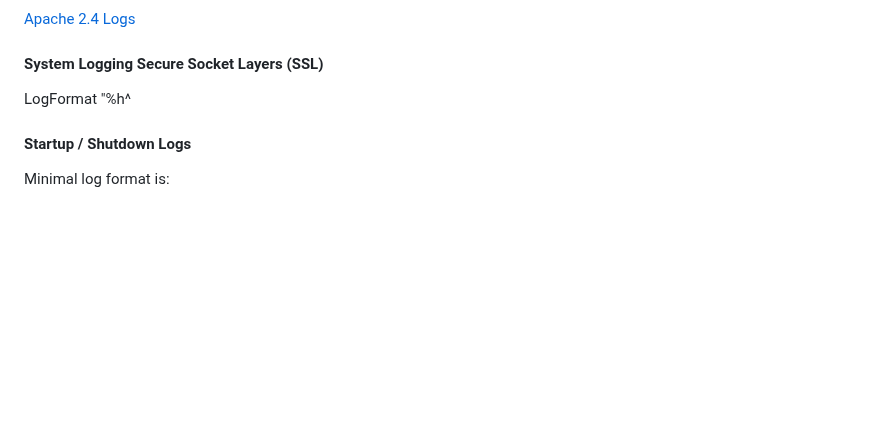
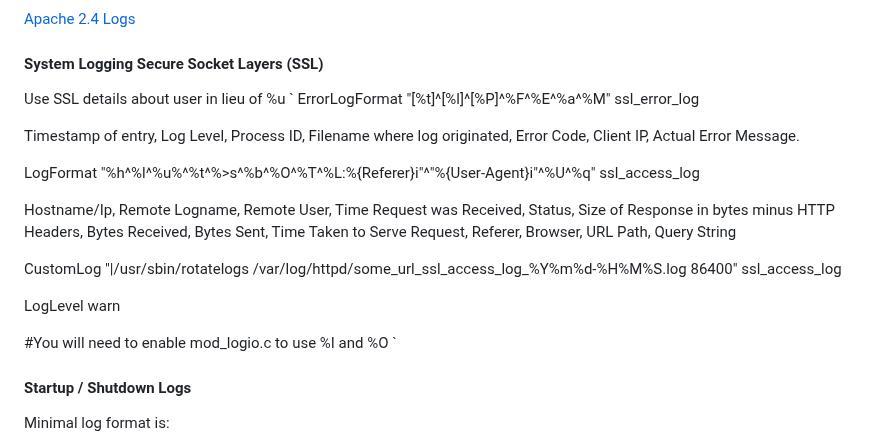
Before and after one commit to christophergarthwood/appdevstig_docs, a Markdown page: Template_012_LoggingStandard.md, the part around the change. GitHub-like rendering; blank space fills up the shorter version.

Commit message:
Updates to standard applied.

```diff
--- a/Template_012_LoggingStandard.md
+++ b/Template_012_LoggingStandard.md
@@ -84,7 +84,24 @@ There is also support to write information incoming or outgoing headers, cookies
 
 #### System Logging Secure Socket Layers (SSL)
 
-LogFormat "%h^
+Use SSL details about user in lieu of %u
+`
+ErrorLogFormat "[%t]^[%l]^[%P]^%F^%E^%a^%M" ssl_error_log
+
+Timestamp of entry, Log Level, Process ID, Filename where log originated, Error Code, Client IP, Actual Error Message.
+
+LogFormat "%h^%l^%u%^%t^%>s^%b^%O^%T^%L\:%{Referer}i\"^\"%{User-Agent}i\"^%U^%q" ssl_access_log
+
+Hostname/Ip, Remote Logname, Remote User, Time Request was Received, Status, Size of Response in bytes minus HTTP Headers, Bytes Received, Bytes Sent, Time Taken to Serve Request, Referer, Browser, URL Path, Query String
+
+CustomLog "|/usr/sbin/rotatelogs /var/log/httpd/some_url_ssl_access_log_%Y%m%d-%H%M%S.log 86400" ssl_access_log
+
+LogLevel warn
+
+<IfModule logio_module>
+#You will need to enable mod_logio.c to use %I and %O
+</IfModule>
+`
 
 #### Startup / Shutdown Logs
 
```
